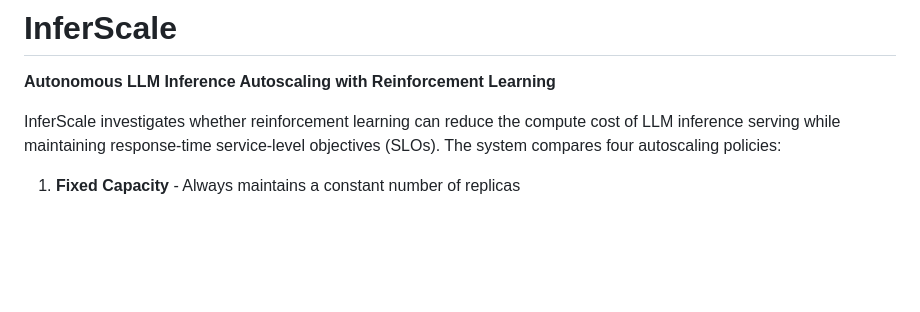
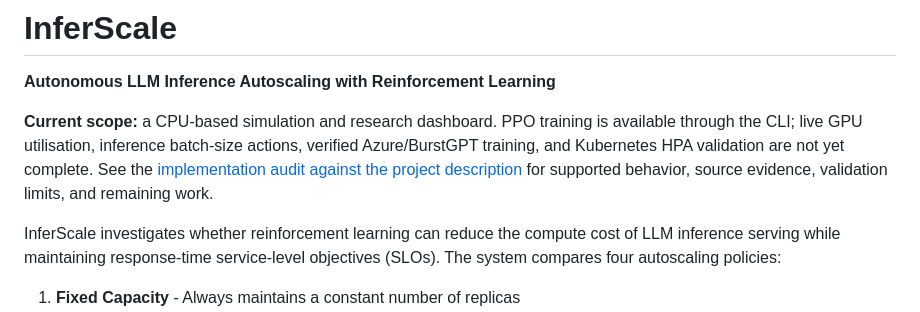
Before and after one commit to Rk1805/Infer_Scale, a Markdown page: README.md, the part around the change. GitHub-like rendering; blank space fills up the shorter version.

Commit message:
docs: audit implementation against project description

```diff
--- a/README.md
+++ b/README.md
@@ -1,6 +1,12 @@
 # InferScale
 
 **Autonomous LLM Inference Autoscaling with Reinforcement Learning**
+
+**Current scope:** a CPU-based simulation and research dashboard. PPO training is
+available through the CLI; live GPU utilisation, inference batch-size actions,
+verified Azure/BurstGPT training, and Kubernetes HPA validation are not yet complete.
+See the [implementation audit against the project description](docs/project_description_audit.md)
+for supported behavior, source evidence, validation limits, and remaining work.
 
 InferScale investigates whether reinforcement learning can reduce the compute cost of LLM inference serving while maintaining response-time service-level objectives (SLOs). The system compares four autoscaling policies:
 
```
Also changed, not shown: docs/project_description_audit.md (added, +117 -0 lines).
